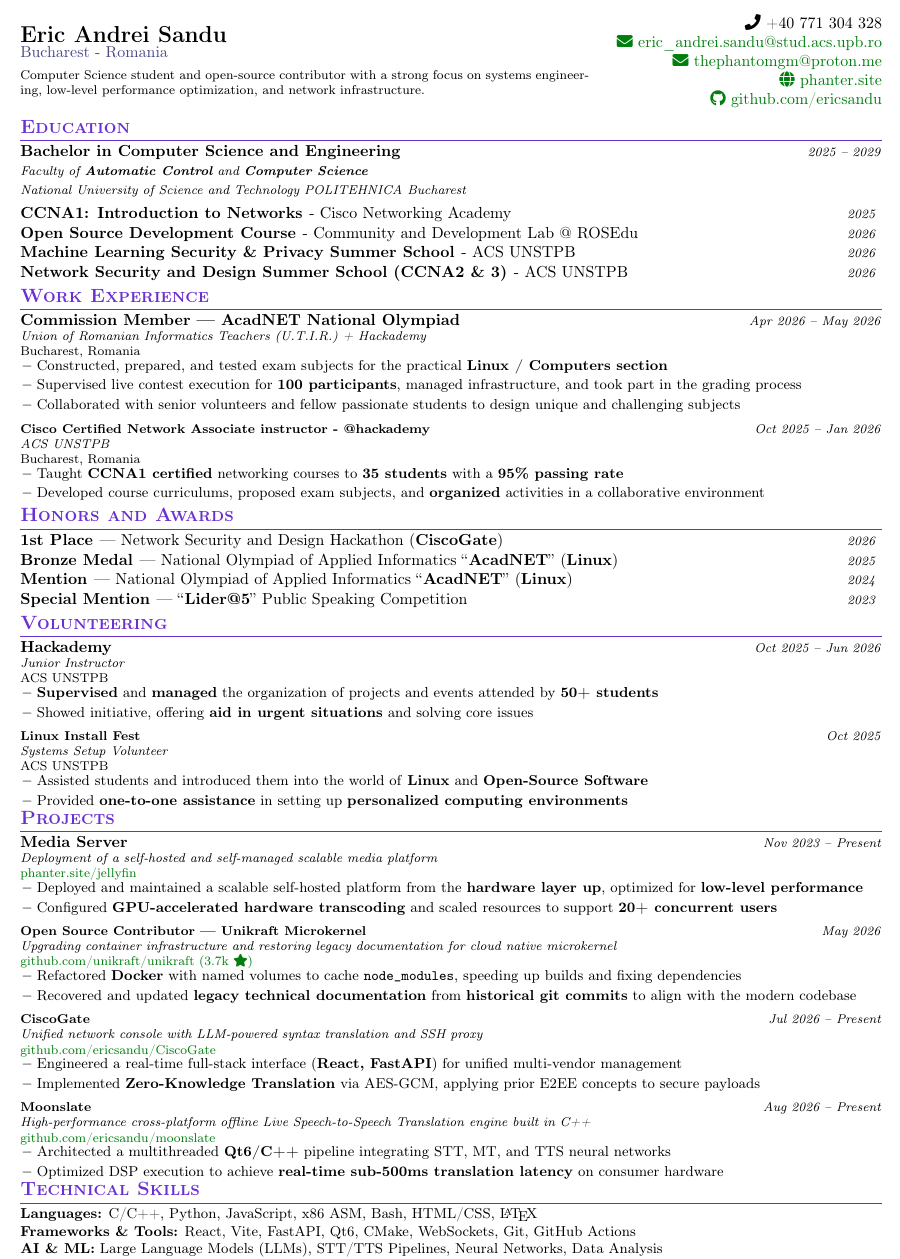
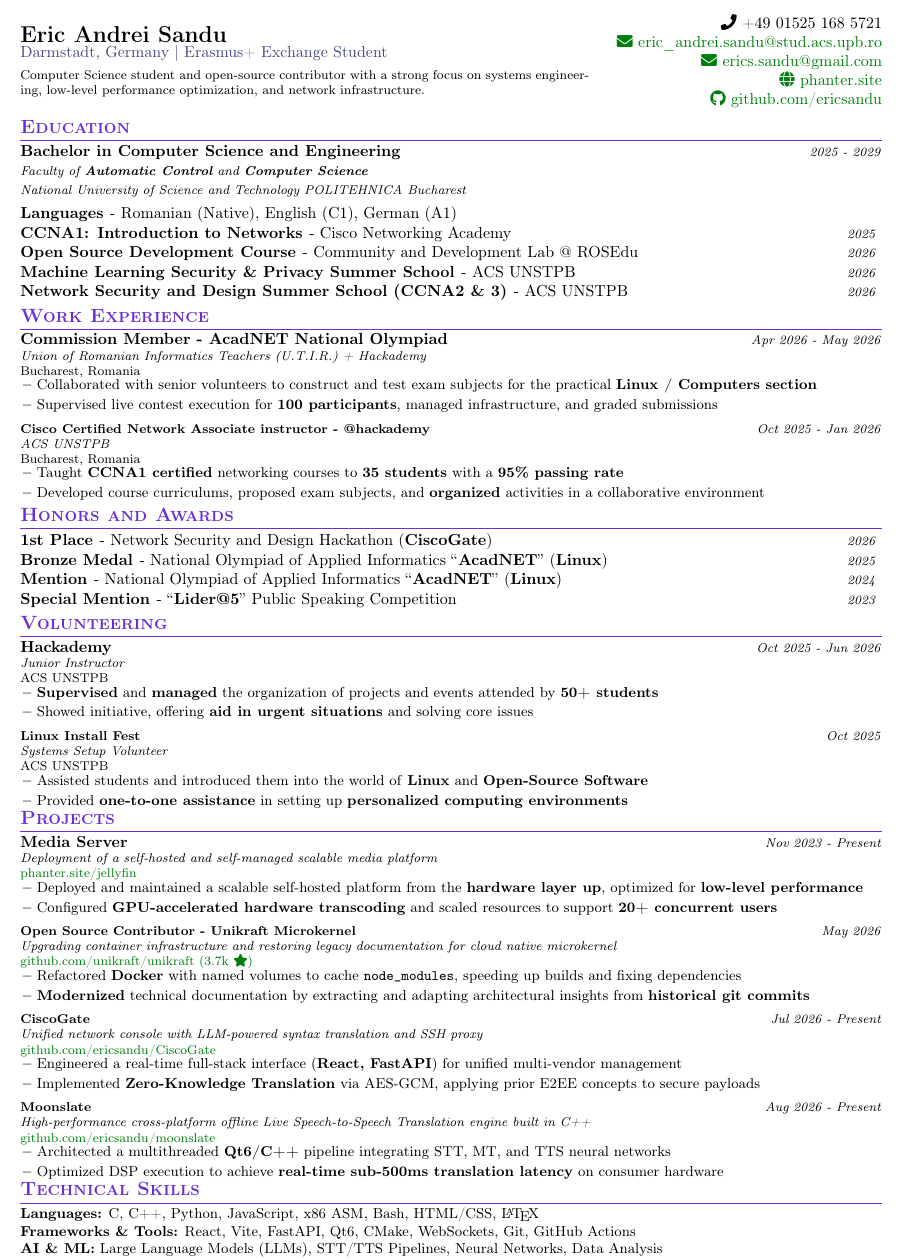
Before and after one commit to ericsandu/CV, a LaTeX CV (cv.tex): part of the page, cut at the place of the change. Compiled offline with pdfLaTeX.

Commit message:
Update with Erasmus+ relevant info

```diff
--- a/cv.tex
+++ b/cv.tex
@@ -136,9 +136,9 @@
 
 %%%%%%  CV STARTS HERE  %%%%%%%%%%%
 \newcommand{\name}{Eric Andrei Sandu}
-\newcommand{\phone}{+40 771 304 328}
+\newcommand{\phone}{+49 01525 168 5721}
 \newcommand{\emaila}{eric\_andrei.sandu@stud.acs.upb.ro}
-\newcommand{\emailb}{thephantomgm@proton.me}
+\newcommand{\emailb}{erics.sandu@gmail.com}
 \newcommand{\website}{phanter.site}
 \newcommand{\github}{github.com/ericsandu}
 \DeclareFontShape{T1}{cmr}{b}{sc}{<-> ssub * cmr/bx/sc}{}
@@ -149,7 +149,7 @@
 %----------HEADER-----------------
 \begin{minipage}[c]{0.66\textwidth}
     \textbf{\Large \name} \\
-    \secondary{Bucharest - Romania} \\[1.5mm]
+    \secondary{Darmstadt, Germany | Erasmus+ Exchange Student} \\[1.5mm]
     \footnotesize{Computer Science student and open-source contributor with a strong focus on systems engineering, low-level performance optimization, and network infrastructure.}
 \end{minipage}
 \hfill
@@ -170,8 +170,10 @@
 \resumeSubheading
   {Bachelor in Computer Science and Engineering}
   {Faculty of \textbf{Automatic Control} and \textbf{Computer Science}}
-  {2025 -- 2029}
+  {2025 - 2029}
   {National University of Science and Technology POLITEHNICA Bucharest}
+
+\resumePOR{Languages}{ - Romanian (Native), English (C1), German (A1)}{}
 
 \resumePOR{CCNA1: Introduction to Networks}{ - Cisco Networking Academy}{2025}
 \resumePOR{Open Source Development Course}{ - Community and Development Lab @ ROSEdu}{2026}
@@ -184,21 +186,20 @@
 \resumeSubHeadingListStart
 
 \resumeProject
-  {Commission Member --- AcadNET National Olympiad}
+  {Commission Member - AcadNET National Olympiad}
   {Union of Romanian Informatics Teachers (U.T.I.R.) + Hackademy}
-  {Apr 2026 -- May 2026}
+  {Apr 2026 - May 2026}
   {Bucharest, Romania}
 
 \resumeItemListStart
-\item {Constructed, prepared, and tested exam subjects for the practical \textbf{Linux / Computers section}}
-\item {Supervised live contest execution for \textbf{100 participants}, managed infrastructure, and took part in the grading process}
-\item {Collaborated with senior volunteers and fellow passionate students to design unique and challenging subjects}
+\item {Collaborated with senior volunteers to construct and test exam subjects for the practical \textbf{Linux / Computers section}}
+\item {Supervised live contest execution for \textbf{100 participants}, managed infrastructure, and graded submissions}
 \resumeItemListEnd
 
 \resumeProject
   {Cisco Certified Network Associate instructor - @hackademy}
   {ACS UNSTPB}
-  {Oct 2025 -- Jan 2026}
+  {Oct 2025 - Jan 2026}
   {Bucharest, Romania}
 
 \resumeItemListStart
@@ -211,10 +212,10 @@
 %-----------HONOURS-----------
 \section{\textbf{Honors and Awards}}
 \resumeSubHeadingListStart
-\resumePOR{1st Place}{ — Network Security and Design Hackathon (\textbf{CiscoGate})}{2026}
-\resumePOR{Bronze Medal}{ — National Olympiad of Applied Informatics ``\textbf{AcadNET}'' (\textbf{Linux})}{2025}
-\resumePOR{Mention}{ — National Olympiad of Applied Informatics ``\textbf{AcadNET}'' (\textbf{Linux})}{2024}
-\resumePOR{Special Mention}{ — ``\textbf{Lider@5}'' Public Speaking Competition}{2023}
+\resumePOR{1st Place}{ - Network Security and Design Hackathon (\textbf{CiscoGate})}{2026}
+\resumePOR{Bronze Medal}{ - National Olympiad of Applied Informatics ``\textbf{AcadNET}'' (\textbf{Linux})}{2025}
+\resumePOR{Mention}{ - National Olympiad of Applied Informatics ``\textbf{AcadNET}'' (\textbf{Linux})}{2024}
+\resumePOR{Special Mention}{ - ``\textbf{Lider@5}'' Public Speaking Competition}{2023}
 \resumeSubHeadingListEnd
 
 %-----------VOLUNTEERING-----------
@@ -224,7 +225,7 @@
 \resumeProject
   {Hackademy}
   {Junior Instructor}
-  {Oct 2025 -- Jun 2026}
+  {Oct 2025 - Jun 2026}
   {ACS UNSTPB}
 
 \resumeItemListStart
@@ -252,7 +253,7 @@
 \resumeProject
   {Media Server}
   {Deployment of a self-hosted and self-managed scalable media platform}
-  {Nov 2023 -- Present}
+  {Nov 2023 - Present}
   {\href{https://phanter.site/jellyfin}{phanter.site/jellyfin}}
 
 \resumeItemListStart
@@ -261,20 +262,20 @@
 \resumeItemListEnd
 
 \resumeProject
-  {Open Source Contributor --- Unikraft Microkernel}
+  {Open Source Contributor - Unikraft Microkernel}
   {Upgrading container infrastructure and restoring legacy documentation for cloud native microkernel}
   {May 2026}
   {\href{https://github.com/unikraft/unikraft}{\textcolor{accentgreen}{github.com/unikraft/unikraft}} \textcolor{accentgreen}{(3.7k \faStar)}}
 
 \resumeItemListStart
 \item {Refactored \textbf{Docker} with named volumes to cache \texttt{node\_modules}, speeding up builds and fixing dependencies}
-\item {Recovered and updated \textbf{legacy technical documentation} from \textbf{historical git commits} to align with the modern codebase}
+\item {\textbf{Modernized} technical documentation by extracting and adapting architectural insights from \textbf{historical git commits}}
 \resumeItemListEnd
 
 \resumeProject
   {CiscoGate}
   {Unified network console with LLM-powered syntax translation and SSH proxy}
-  {Jul 2026 -- Present}
+  {Jul 2026 - Present}
   {\href{https://github.com/ericsandu/CiscoGate}{github.com/ericsandu/CiscoGate}}
 
 \resumeItemListStart
@@ -285,7 +286,7 @@
 \resumeProject
   {Moonslate}
   {High-performance cross-platform offline Live Speech-to-Speech Translation engine built in C++}
-  {Aug 2026 -- Present}
+  {Aug 2026 - Present}
   {\href{https://github.com/ericsandu/moonslate}{github.com/ericsandu/moonslate}}
 
 \resumeItemListStart
```
Also changed, not shown: cv.tex (8 more changed lines).
